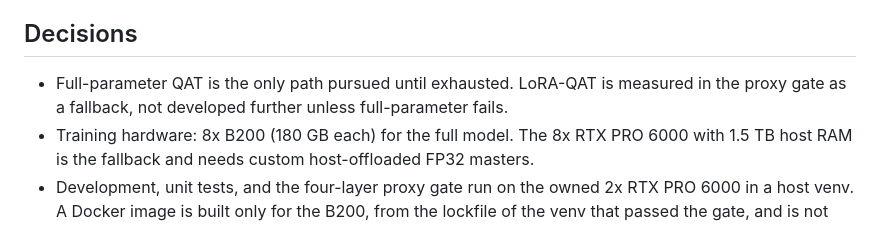
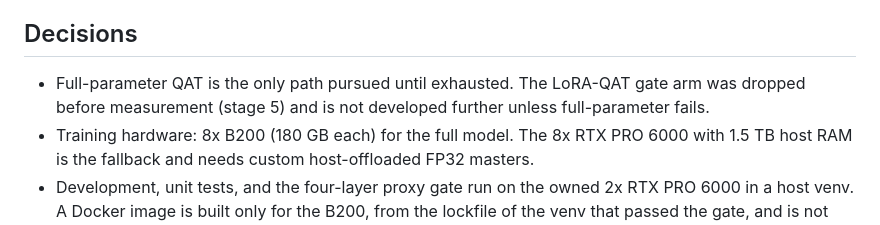
Before and after one commit to jakejb53/trlx, a Markdown page: deepseek/PLAN-deepseek.md, the part around the change. Rendered like a GitHub page.

```diff
--- a/deepseek/PLAN-deepseek.md
+++ b/deepseek/PLAN-deepseek.md
@@ -233,8 +233,9 @@ tens of steps yields deltas about 1e-4, below both grids' half-cells.
 
 ## Decisions
 
-- Full-parameter QAT is the only path pursued until exhausted. LoRA-QAT is measured
-  in the proxy gate as a fallback, not developed further unless full-parameter fails.
+- Full-parameter QAT is the only path pursued until exhausted. The LoRA-QAT gate arm
+  was dropped before measurement (stage 5) and is not developed further unless
+  full-parameter fails.
 - Training hardware: 8x B200 (180 GB each) for the full model. The 8x RTX PRO 6000
   with 1.5 TB host RAM is the fallback and needs custom host-offloaded FP32 masters.
 - Development, unit tests, and the four-layer proxy gate run on the owned 2x RTX PRO
```
Also changed, not shown: deepseek/SPEC-deepseek.md (+15 -15 lines).
